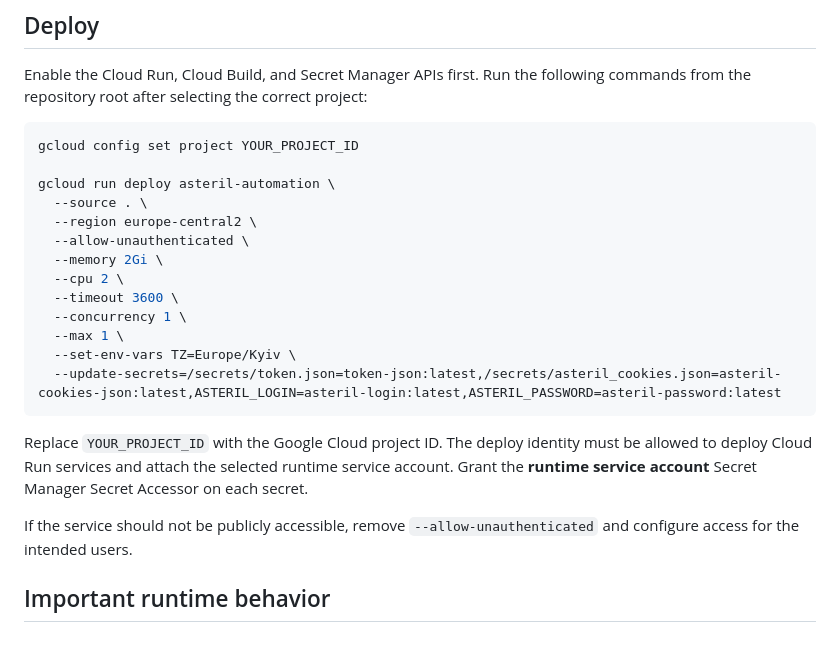
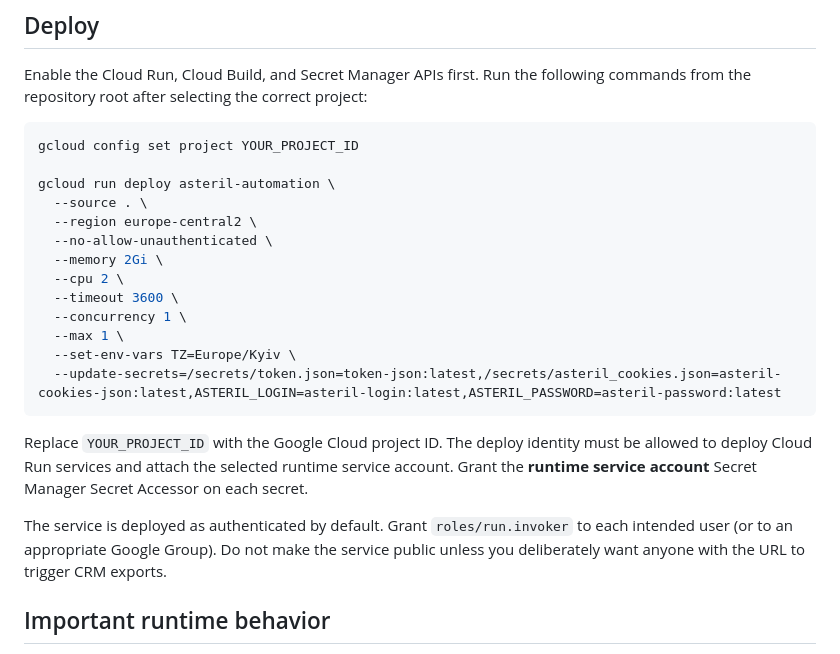
Before and after one commit to demianiuk-yana27/teh, a Markdown page: CLOUD_RUN.md, the part around the change. GitHub-like rendering.

Commit message:
Keep Cloud Run automation authenticated by default

```diff
--- a/CLOUD_RUN.md
+++ b/CLOUD_RUN.md
@@ -33,7 +33,7 @@ gcloud config set project YOUR_PROJECT_ID
 gcloud run deploy asteril-automation \
   --source . \
   --region europe-central2 \
-  --allow-unauthenticated \
+  --no-allow-unauthenticated \
   --memory 2Gi \
   --cpu 2 \
   --timeout 3600 \
@@ -45,7 +45,7 @@ gcloud run deploy asteril-automation \
 
 Replace `YOUR_PROJECT_ID` with the Google Cloud project ID. The deploy identity must be allowed to deploy Cloud Run services and attach the selected runtime service account. Grant the **runtime service account** Secret Manager Secret Accessor on each secret.
 
-If the service should not be publicly accessible, remove `--allow-unauthenticated` and configure access for the intended users.
+The service is deployed as authenticated by default. Grant `roles/run.invoker` to each intended user (or to an appropriate Google Group). Do not make the service public unless you deliberately want anyone with the URL to trigger CRM exports.
 
 ## Important runtime behavior
 
```
